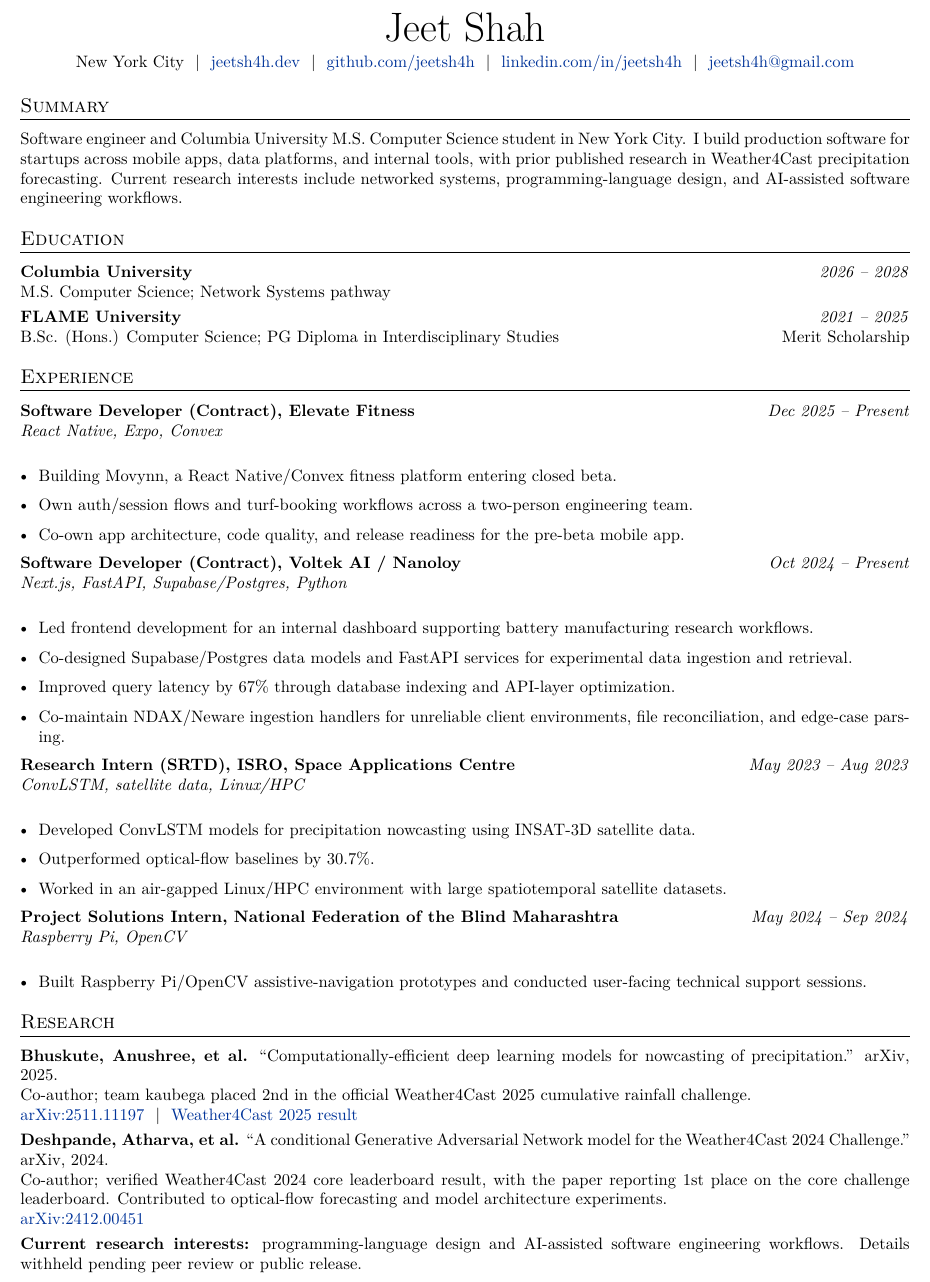
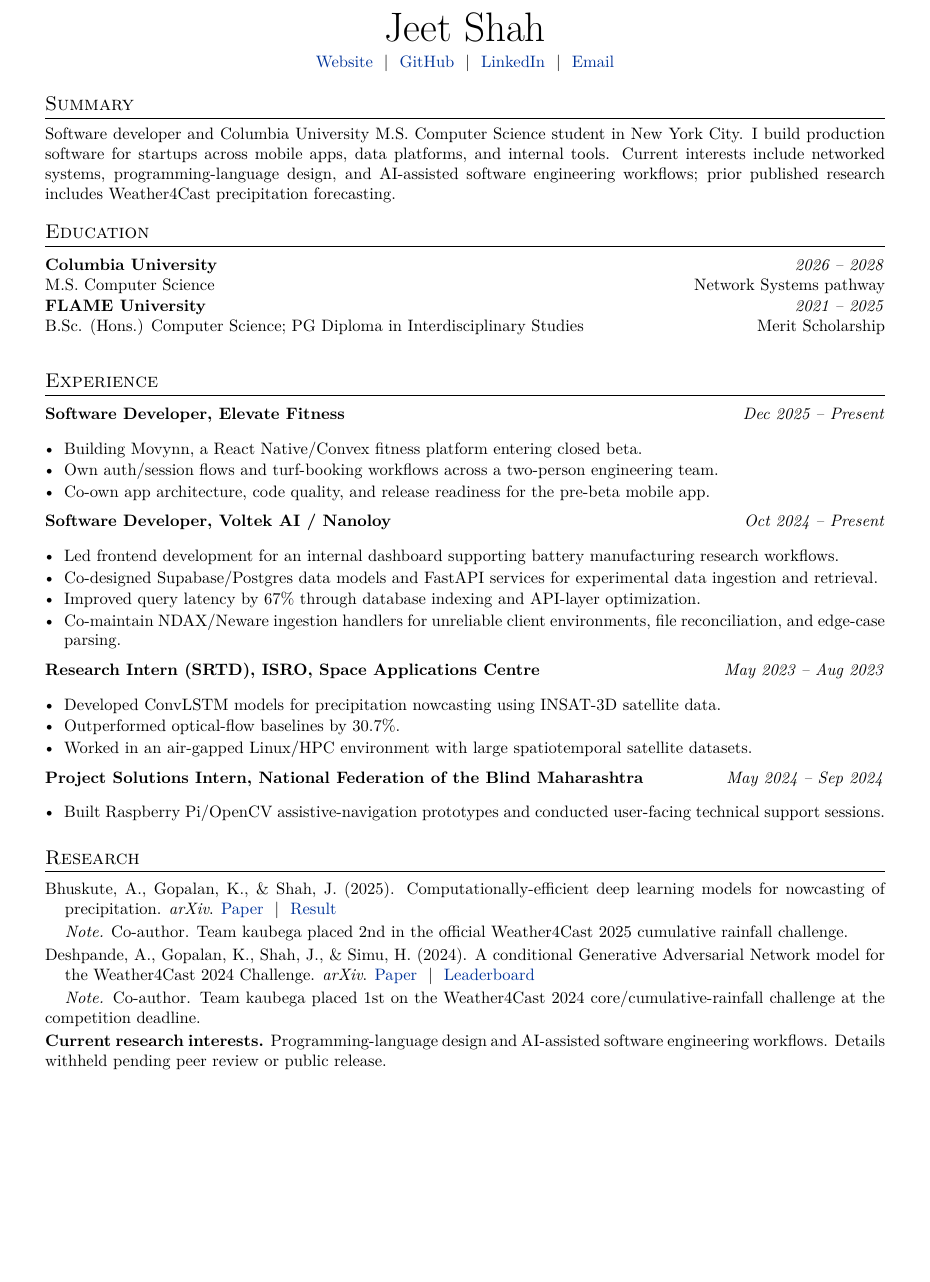
Before and after one commit to jeetsh4h/jeetsh4h-dev, a LaTeX CV (cv/cv.tex): part of page 1 of 2, cut so that both start at the same text, the shorter picture padded with empty space. Compiled offline with pdfLaTeX.

Commit message:
cv: clean up resume layout and citations

```diff
--- a/cv/cv.tex
+++ b/cv/cv.tex
@@ -1,8 +1,8 @@
-\documentclass[a4paper,10.5pt]{article}
+\documentclass[a4paper,10pt]{article}
 
 \usepackage[T1]{fontenc}
 \usepackage{lmodern}
-\usepackage[scale=0.9]{geometry}
+\usepackage[margin=0.62in]{geometry}
 \usepackage[dvipsnames]{xcolor}
 \usepackage{enumitem}
 \usepackage{hyperref}
@@ -38,25 +63,21 @@
 
 \begin{center}
   {\Huge Jeet Shah}\\[4pt]
-  New York City \ $|$ \
-  \href{https://jeetsh4h.dev}{jeetsh4h.dev} \ $|$ \
-  \href{https://github.com/jeetsh4h}{github.com/jeetsh4h} \ $|$ \
-  \href{https://linkedin.com/in/jeetsh4h}{linkedin.com/in/jeetsh4h} \ $|$ \
-  \href{mailto:jeetsh4h@gmail.com}{jeetsh4h@gmail.com}
+  \headerlink{https://jeetsh4h.dev}{Website} \ $|$ \
+  \headerlink{https://github.com/jeetsh4h}{GitHub} \ $|$ \
+  \headerlink{https://linkedin.com/in/jeetsh4h}{LinkedIn} \ $|$ \
+  \headerlink{mailto:jeetsh4h@gmail.com}{Email}
 \end{center}
 
 \section{Summary}
-Software engineer and Columbia University M.S. Computer Science student in New York City. I build production software for startups across mobile apps, data platforms, and internal tools, with prior published research in Weather4Cast precipitation forecasting. Current research interests include networked systems, programming-language design, and AI-assisted software engineering workflows.
+Software developer and Columbia University M.S. Computer Science student in New York City. I build production software for startups across mobile apps, data platforms, and internal tools. Current interests include networked systems, programming-language design, and AI-assisted software engineering workflows; prior published research includes Weather4Cast precipitation forecasting.
 
 \section{Education}
-\textbf{Columbia University} \hfill \textit{2026 -- 2028}\\
-M.S. Computer Science; Network Systems pathway
-
-\textbf{FLAME University} \hfill \textit{2021 -- 2025}\\
-B.Sc. (Hons.) Computer Science; PG Diploma in Interdisciplinary Studies \hfill Merit Scholarship
+\educationentry{Columbia University}{2026 -- 2028}{M.S. Computer Science}{Network Systems pathway}
+\educationentry{FLAME University}{2021 -- 2025}{B.Sc. (Hons.) Computer Science; PG Diploma in Interdisciplinary Studies}{Merit Scholarship}
 
 \section{Experience}
-\entry{Software Developer (Contract), Elevate Fitness}{Dec 2025 -- Present}{React Native, Expo, Convex}{
+\experienceentry{Software Developer, Elevate Fitness}{Dec 2025 -- Present}{
 \begin{itemize}
   \item Building Movynn, a React Native/Convex fitness platform entering closed beta.
   \item Own auth/session flows and turf-booking workflows across a two-person engineering team.
@@ -64,7 +85,7 @@
 \end{itemize}
 }
 
-\entry{Software Developer (Contract), Voltek AI / Nanoloy}{Oct 2024 -- Present}{Next.js, FastAPI, Supabase/Postgres, Python}{
+\experienceentry{Software Developer, Voltek AI / Nanoloy}{Oct 2024 -- Present}{
 \begin{itemize}
   \item Led frontend development for an internal dashboard supporting battery manufacturing research workflows.
   \item Co-designed Supabase/Postgres data models and FastAPI services for experimental data ingestion and retrieval.
@@ -73,7 +94,7 @@
 \end{itemize}
 }
 
-\entry{Research Intern (SRTD), ISRO, Space Applications Centre}{May 2023 -- Aug 2023}{ConvLSTM, satellite data, Linux/HPC}{
+\experienceentry{Research Intern (SRTD), ISRO, Space Applications Centre}{May 2023 -- Aug 2023}{
 \begin{itemize}
   \item Developed ConvLSTM models for precipitation nowcasting using INSAT-3D satellite data.
   \item Outperformed optical-flow baselines by 30.7\%.
@@ -81,22 +102,20 @@
 \end{itemize}
 }
 
-\entry{Project Solutions Intern, National Federation of the Blind Maharashtra}{May 2024 -- Sep 2024}{Raspberry Pi, OpenCV}{
+\experienceentry{Project Solutions Intern, National Federation of the Blind Maharashtra}{May 2024 -- Sep 2024}{
 \begin{itemize}
   \item Built Raspberry Pi/OpenCV assistive-navigation prototypes and conducted user-facing technical support sessions.
 \end{itemize}
 }
 
 \section{Research}
-\textbf{Bhuskute, Anushree, et al.} ``Computationally-efficient deep learning models for nowcasting of precipitation.'' arXiv, 2025.\\
-Co-author; team kaubega placed 2nd in the official Weather4Cast 2025 cumulative rainfall challenge.\\
-\href{https://arxiv.org/abs/2511.11197}{arXiv:2511.11197} \ $|$ \
-\href{https://weather4cast.net/neurips2025/}{Weather4Cast 2025 result}
+\publication{Bhuskute, A., Gopalan, K., \& Shah, J.}{2025}{Computationally-efficient deep learning models for nowcasting of precipitation}{arXiv}{\href{https://arxiv.org/abs/2511.11197}{Paper} \ $|$ \ \href{https://weather4cast.net/neurips2025/}{Result}}
+\researchnote{Co-author. Team kaubega placed 2nd in the official Weather4Cast 2025 cumulative rainfall challenge.}
 
-\textbf{Deshpande, Atharva, et al.} ``A conditional Generative Adversarial Network model for the Weather4Cast 2024 Challenge.'' arXiv, 2024.\\
-Co-author; verified Weather4Cast 2024 core leaderboard result, with the paper reporting 1st place on the core challenge leaderboard. Contributed to optical-flow forecasting and model architecture experiments.\\
-\href{https://arxiv.org/abs/2412.00451}{arXiv:2412.00451}
+\publication{Deshpande, A., Gopalan, K., Shah, J., \& Simu, H.}{2024}{A conditional Generative Adversarial Network model for the Weather4Cast 2024 Challenge}{arXiv}{\href{https://arxiv.org/abs/2412.00451}{Paper} \ $|$ \ \href{https://weather4cast.net/neurips2024/competitions/w4c24-cum1/?leaderboard=}{Leaderboard}}
+\researchnote{Co-author. Team kaubega placed 1st on the Weather4Cast 2024 core/cumulative-rainfall challenge at the competition deadline.}
 
-\textbf{Current research interests:} programming-language design and AI-assisted software engineering workflows. Details withheld pending peer review or public release.
+\textbf{Current research interests.} Programming-language design and AI-assisted software engineering workflows. Details withheld pending peer review or public release.
 
+\newpage
 \section{Selected Projects}
```
Also changed, not shown: cv/cv.tex (55 more changed lines).
